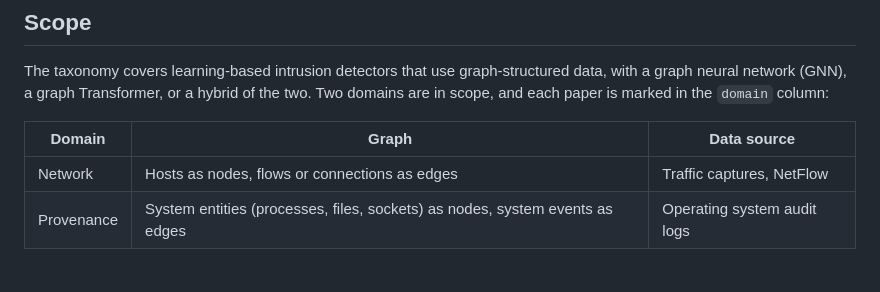
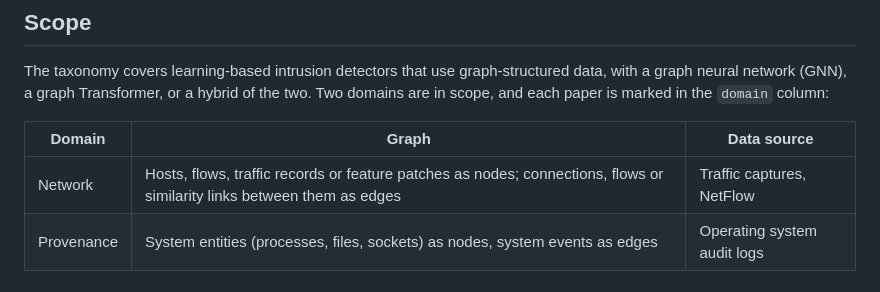
Before and after one commit to syedtaha22/pariah, a Markdown page: taxonomy/selection_criteria.md, the part around the change. Rendered like a GitHub page.

Commit message:
update selection criteria

```diff
--- a/taxonomy/selection_criteria.md
+++ b/taxonomy/selection_criteria.md
@@ -10,7 +10,7 @@ marked in the `domain` column:
 
 | Domain | Graph | Data source |
 | --- | --- | --- |
-| Network | Hosts as nodes, flows or connections as edges | Traffic captures, NetFlow |
+| Network | Hosts, flows, traffic records or feature patches as nodes; connections, flows or similarity links between them as edges | Traffic captures, NetFlow |
 | Provenance | System entities (processes, files, sockets) as nodes, system events as edges | Operating system audit logs |
 
 ## Date range
```
